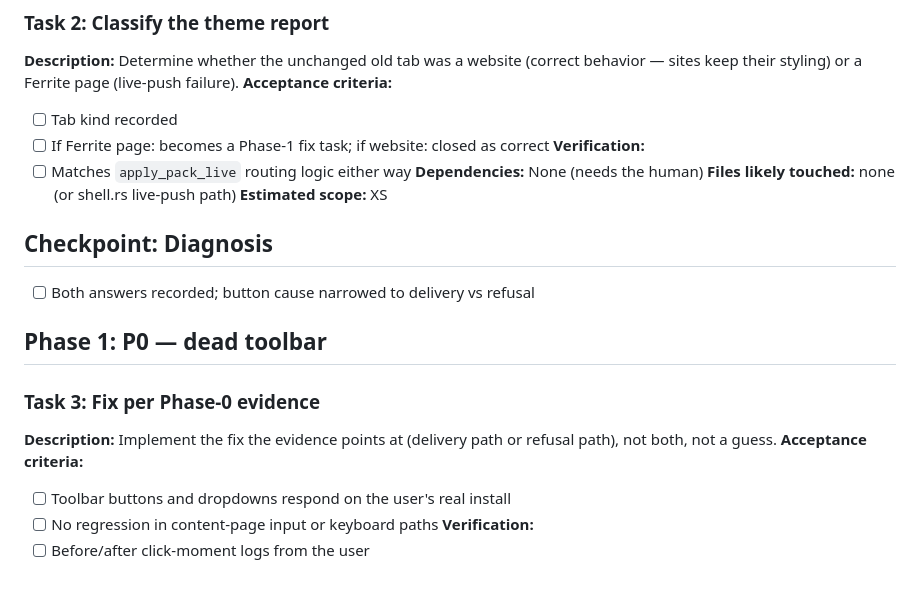
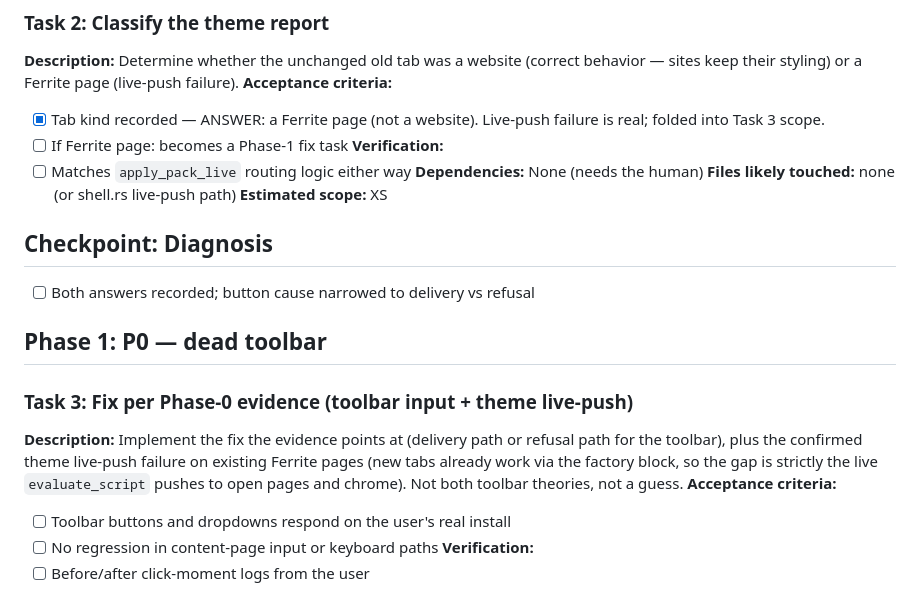
Before and after one commit to ZaudRehman/ferrite, a Markdown page: tasks/todo.md, the part around the change. Rendered like a GitHub page.

Commit message:
docs: record theme diagnosis (Ferrite page, live-push failure real)

```diff
--- a/tasks/todo.md
+++ b/tasks/todo.md
@@ -19,8 +19,9 @@ web-page links respond to clicks.
 **Description:** Determine whether the unchanged old tab was a website (correct
 behavior — sites keep their styling) or a Ferrite page (live-push failure).
 **Acceptance criteria:**
-- [ ] Tab kind recorded
-- [ ] If Ferrite page: becomes a Phase-1 fix task; if website: closed as correct
+- [x] Tab kind recorded — ANSWER: a Ferrite page (not a website). Live-push
+  failure is real; folded into Task 3 scope.
+- [ ] If Ferrite page: becomes a Phase-1 fix task
 **Verification:**
 - [ ] Matches `apply_pack_live` routing logic either way
 **Dependencies:** None (needs the human)
@@ -32,9 +33,12 @@ behavior — sites keep their styling) or a Ferrite page (live-push failure).
 
 ## Phase 1: P0 — dead toolbar
 
-### Task 3: Fix per Phase-0 evidence
+### Task 3: Fix per Phase-0 evidence (toolbar input + theme live-push)
 **Description:** Implement the fix the evidence points at (delivery path or
-refusal path), not both, not a guess.
+refusal path for the toolbar), plus the confirmed theme live-push failure on
+existing Ferrite pages (new tabs already work via the factory block, so the
+gap is strictly the live `evaluate_script` pushes to open pages and chrome).
+Not both toolbar theories, not a guess.
 **Acceptance criteria:**
 - [ ] Toolbar buttons and dropdowns respond on the user's real install
 - [ ] No regression in content-page input or keyboard paths
```
